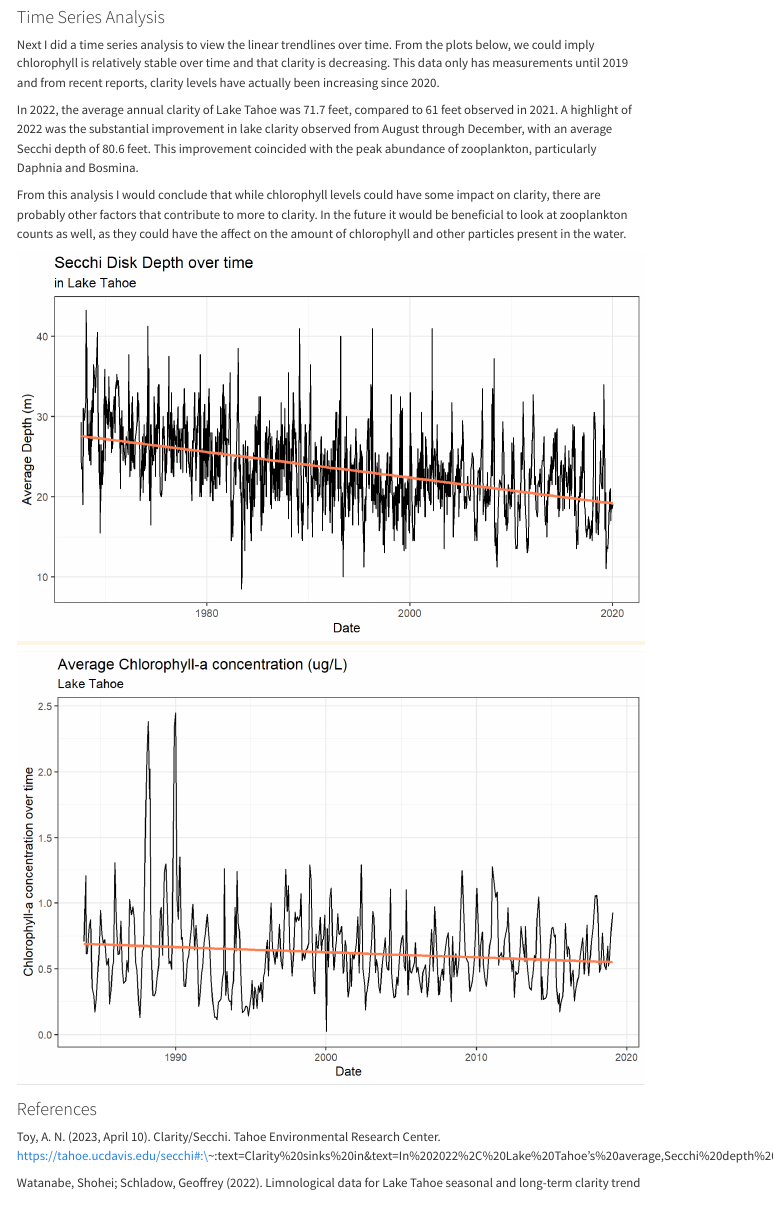
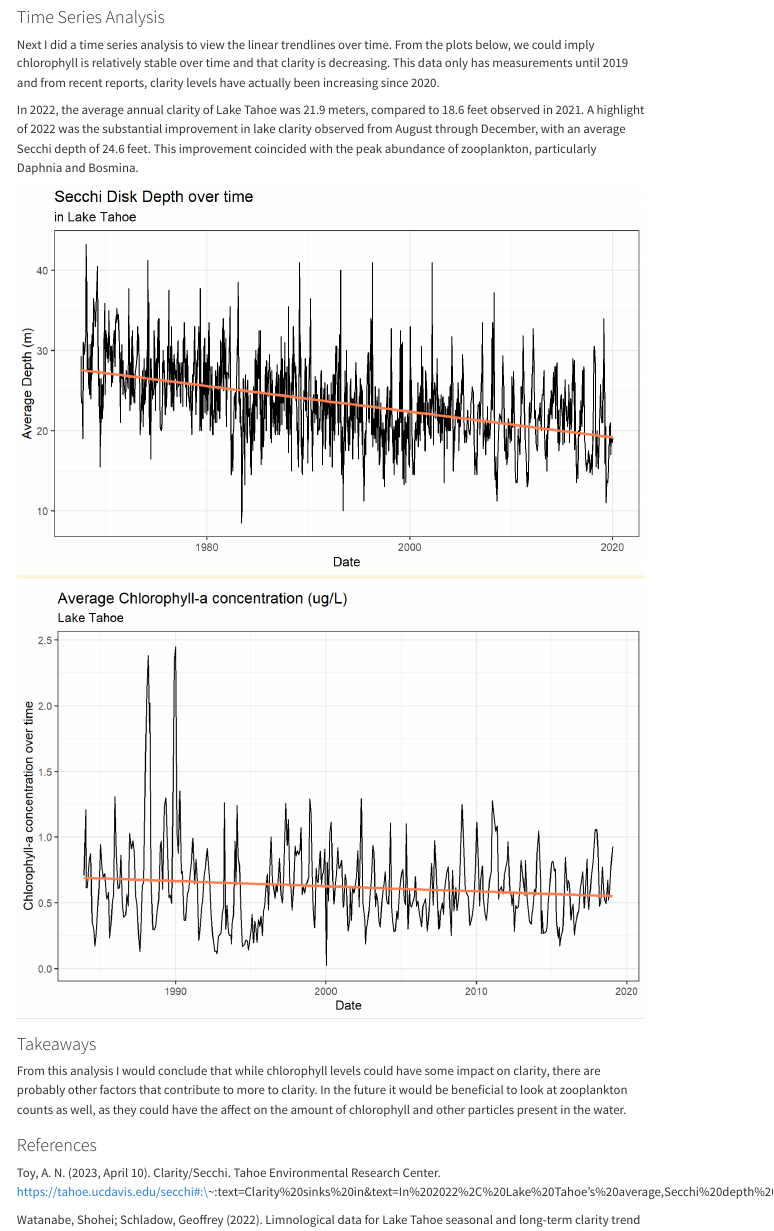
Before and after one commit to olleholt/olleholt.github.io, a Quarto document (blog/2023-11-06-myfirstpost/index.qmd): the page in a window 1100 px wide, from 1650 px down. Rendered offline with R 4.5, knitr and Pandoc in place of Quarto, with nearby package versions; menus at the side of the page are left out.

Commit message:
forgot to render first

```diff
--- a/blog/2023-11-06-myfirstpost/index.qmd
+++ b/blog/2023-11-06-myfirstpost/index.qmd
@@ -39,13 +39,15 @@ To visualize these results they are plotted below with a linear regression line.
 
 Next I did a time series analysis to view the linear trendlines over time. From the plots below, we could imply chlorophyll is relatively stable over time and that clarity is decreasing. This data only has measurements until 2019 and from recent reports, clarity levels have actually been increasing since 2020.
 
-In 2022, the average annual clarity of Lake Tahoe was 71.7 feet, compared to 61 feet observed in 2021. A highlight of 2022 was the substantial improvement in lake clarity observed from August through December, with an average Secchi depth of 80.6 feet. This improvement coincided with the peak abundance of zooplankton, particularly Daphnia and Bosmina.
-
-From this analysis I would conclude that while chlorophyll levels could have some impact on clarity, there are probably other factors that contribute to more to clarity. In the future it would be beneficial to look at zooplankton counts as well, as they could have the affect on the amount of chlorophyll and other particles present in the water.
+In 2022, the average annual clarity of Lake Tahoe was 21.9 meters, compared to 18.6 feet observed in 2021. A highlight of 2022 was the substantial improvement in lake clarity observed from August through December, with an average Secchi depth of 24.6 feet. This improvement coincided with the peak abundance of zooplankton, particularly Daphnia and Bosmina.
 
 ![](secchi_timeseries.png)
 
 ![](chl_timeseries.png)
+
+### Takeaways
+
+From this analysis I would conclude that while chlorophyll levels could have some impact on clarity, there are probably other factors that contribute to more to clarity. In the future it would be beneficial to look at zooplankton counts as well, as they could have the affect on the amount of chlorophyll and other particles present in the water.
 
 ### References
 
```
Also changed, not shown: docs/search.json, 4 other files.
